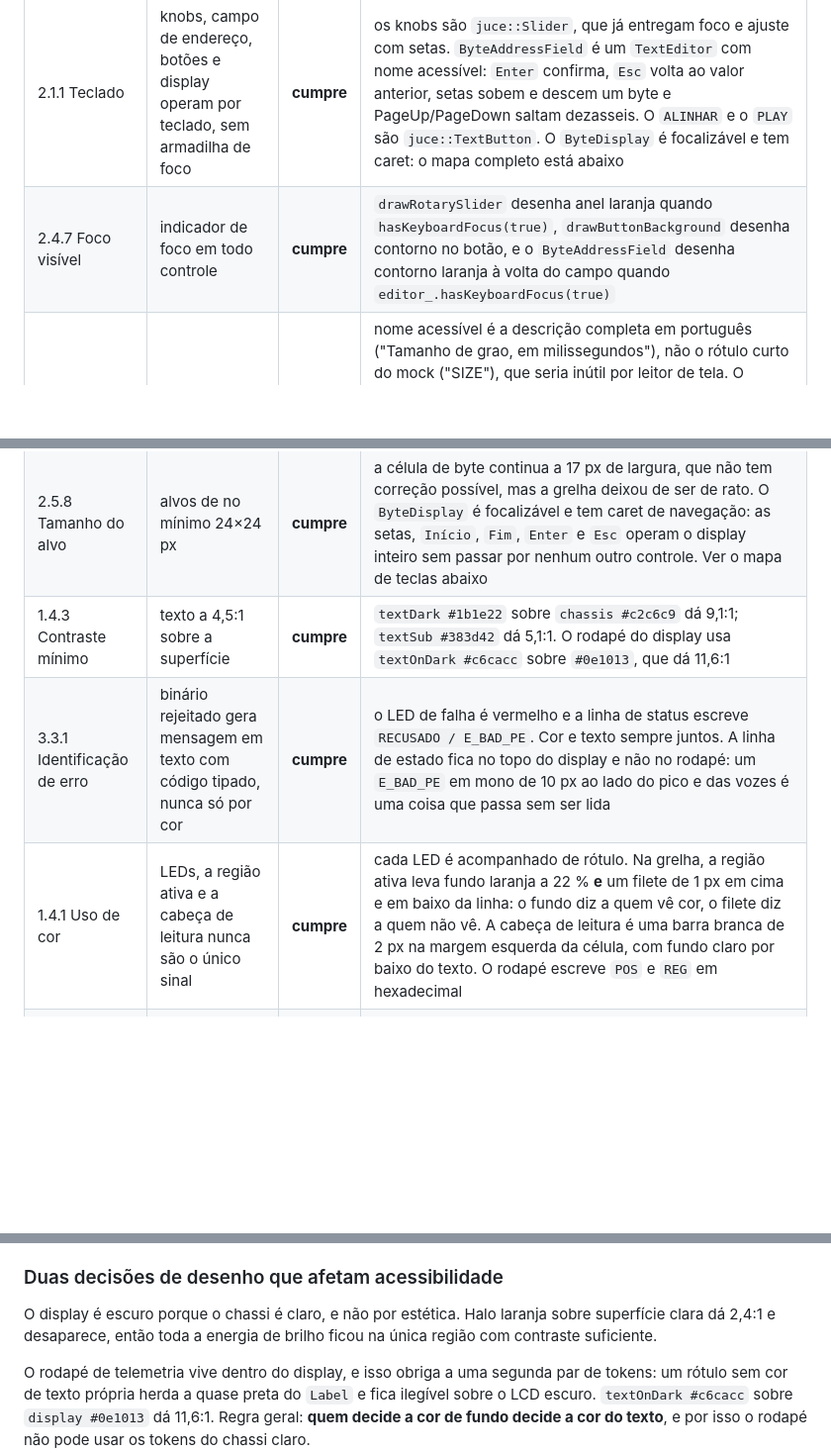
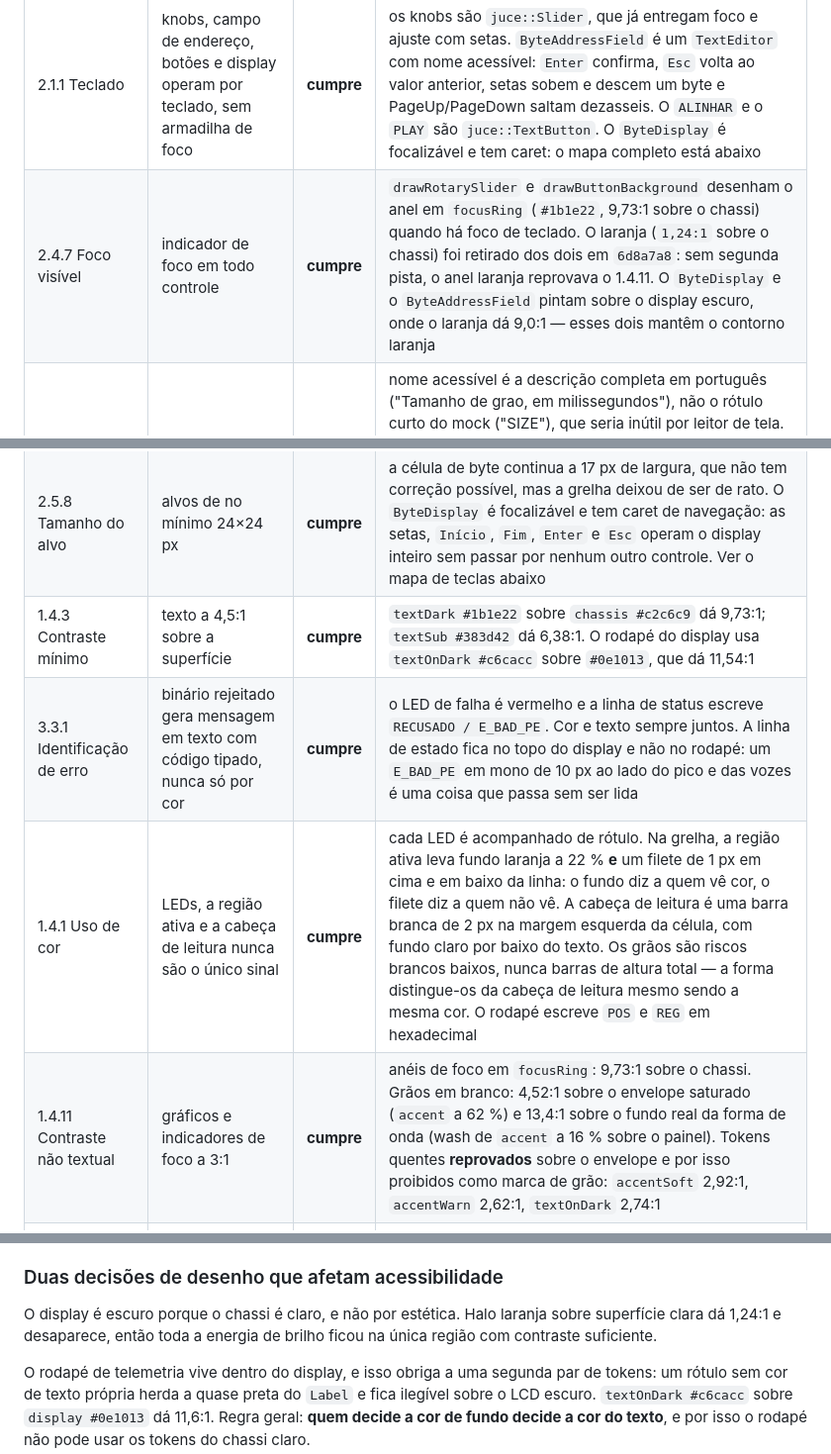
Before and after one commit to 9matesu/Opcoda, a Markdown page: docs/10-acessibilidade-w3c.md, 3 parts joined by grey strips. Shown at 99% size. GitHub-like rendering; blank space fills up the shorter version.

```diff
--- a/docs/10-acessibilidade-w3c.md
+++ b/docs/10-acessibilidade-w3c.md
@@ -31,12 +31,13 @@ renderizada diretamente, porque a 480 é a que exercita a refluxo da grelha.
 | Critério WCAG | Regra no Opcoda | Status | Evidência |
 | --- | --- | --- | --- |
 | 2.1.1 Teclado | knobs, campo de endereço, botões e display operam por teclado, sem armadilha de foco | **cumpre** | os knobs são `juce::Slider`, que já entregam foco e ajuste com setas. `ByteAddressField` é um `TextEditor` com nome acessível: `Enter` confirma, `Esc` volta ao valor anterior, setas sobem e descem um byte e PageUp/PageDown saltam dezasseis. O `ALINHAR` e o `PLAY` são `juce::TextButton`. O `ByteDisplay` é focalizável e tem caret: o mapa completo está abaixo |
-| 2.4.7 Foco visível | indicador de foco em todo controle | **cumpre** | `drawRotarySlider` desenha anel laranja quando `hasKeyboardFocus(true)`, `drawButtonBackground` desenha contorno no botão, e o `ByteAddressField` desenha contorno laranja à volta do campo quando `editor_.hasKeyboardFocus(true)` |
+| 2.4.7 Foco visível | indicador de foco em todo controle | **cumpre** | `drawRotarySlider` e `drawButtonBackground` desenham o anel em `focusRing` (`#1b1e22`, 9,73:1 sobre o chassi) quando há foco de teclado. O laranja (`1,24:1` sobre o chassi) foi retirado dos dois em `6d8a7a8`: sem segunda pista, o anel laranja reprovava o 1.4.11. O `ByteDisplay` e o `ByteAddressField` pintam sobre o display escuro, onde o laranja dá 9,0:1 — esses dois mantêm o contorno laranja |
 | 4.1.2 Nome, função e valor | cada controle expõe nome acessível à API do SO | **cumpre** | nome acessível é a descrição completa em português ("Tamanho de grao, em milissegundos"), não o rótulo curto do mock ("SIZE"), que seria inútil por leitor de tela. O campo de endereço escreve o valor em hexadecimal, que é a unidade em que se lê. A grelha tem `setName` e `setHelpText`: o nome diz o que é e a ajuda diz que os dois caminhos de teclado estão noutro sítio, porque `Component` não expõe `setTooltip` a não ser por cabeçalho transitivo e a dica de rato não serviria para nada numa grelha que só se opera com o rato |
 | 2.5.8 Tamanho do alvo | alvos de no mínimo 24×24 px | **cumpre** | a célula de byte continua a 17 px de largura, que não tem correção possível, mas a grelha deixou de ser de rato. O `ByteDisplay` é focalizável e tem caret de navegação: as setas, `Início`, `Fim`, `Enter` e `Esc` operam o display inteiro sem passar por nenhum outro controle. Ver o mapa de teclas abaixo |
-| 1.4.3 Contraste mínimo | texto a 4,5:1 sobre a superfície | **cumpre** | `textDark #1b1e22` sobre `chassis #c2c6c9` dá 9,1:1; `textSub #383d42` dá 5,1:1. O rodapé do display usa `textOnDark #c6cacc` sobre `#0e1013`, que dá 11,6:1 |
+| 1.4.3 Contraste mínimo | texto a 4,5:1 sobre a superfície | **cumpre** | `textDark #1b1e22` sobre `chassis #c2c6c9` dá 9,73:1; `textSub #383d42` dá 6,38:1. O rodapé do display usa `textOnDark #c6cacc` sobre `#0e1013`, que dá 11,54:1 |
 | 3.3.1 Identificação de erro | binário rejeitado gera mensagem em texto com código tipado, nunca só por cor | **cumpre** | o LED de falha é vermelho e a linha de status escreve `RECUSADO / E_BAD_PE`. Cor e texto sempre juntos. A linha de estado fica no topo do display e não no rodapé: um `E_BAD_PE` em mono de 10 px ao lado do pico e das vozes é uma coisa que passa sem ser lida |
-| 1.4.1 Uso de cor | LEDs, a região ativa e a cabeça de leitura nunca são o único sinal | **cumpre** | cada LED é acompanhado de rótulo. Na grelha, a região ativa leva fundo laranja a 22 % **e** um filete de 1 px em cima e em baixo da linha: o fundo diz a quem vê cor, o filete diz a quem não vê. A cabeça de leitura é uma barra branca de 2 px na margem esquerda da célula, com fundo claro por baixo do texto. O rodapé escreve `POS` e `REG` em hexadecimal |
+| 1.4.1 Uso de cor | LEDs, a região ativa e a cabeça de leitura nunca são o único sinal | **cumpre** | cada LED é acompanhado de rótulo. Na grelha, a região ativa leva fundo laranja a 22 % **e** um filete de 1 px em cima e em baixo da linha: o fundo diz a quem vê cor, o filete diz a quem não vê. A cabeça de leitura é uma barra branca de 2 px na margem esquerda da célula, com fundo claro por baixo do texto. Os grãos são riscos brancos baixos, nunca barras de altura total — a forma distingue-os da cabeça de leitura mesmo sendo a mesma cor. O rodapé escreve `POS` e `REG` em hexadecimal |
+| 1.4.11 Contraste não textual | gráficos e indicadores de foco a 3:1 | **cumpre** | anéis de foco em `focusRing`: 9,73:1 sobre o chassi. Grãos em branco: 4,52:1 sobre o envelope saturado (`accent` a 62 %) e 13,4:1 sobre o fundo real da forma de onda (wash de `accent` a 16 % sobre o painel). Tokens quentes **reprovados** sobre o envelope e por isso proibidos como marca de grão: `accentSoft` 2,92:1, `accentWarn` 2,62:1, `textOnDark` 2,74:1 |
 | 1.4.10 Refluxo | interface utilizável a 200% de zoom sem rolagem horizontal | **parcial** | redimensiona de 560 a 4096 px sem rolagem, verificado por captura nos dois extremos. Abaixo de 520 px de largura a grelha **omite a coluna ASCII** em vez de cortar colunas de hexadecimal, que partiriam os endereços ao meio. Não há medição a 200% de zoom em display de baixa densidade |
 
 ### Ressalva declarada ao 2.5.8 — **retirada em 06/10/2026**
@@ -102,7 +103,7 @@ convém escrever para não parecer um defeito quando alguém ler o código.
 ### Duas decisões de desenho que afetam acessibilidade
 
 O display é escuro porque o chassi é claro, e não por estética. Halo laranja
-sobre superfície clara dá 2,4:1 e desaparece, então toda a energia de brilho
+sobre superfície clara dá 1,24:1 e desaparece, então toda a energia de brilho
 ficou na única região com contraste suficiente.
 
 O rodapé de telemetria vive dentro do display, e isso obriga a uma segunda
```
Also changed, not shown: README.md (+10 -6 lines), design/DESIGN-SYSTEM.md (+16 -14 lines).
